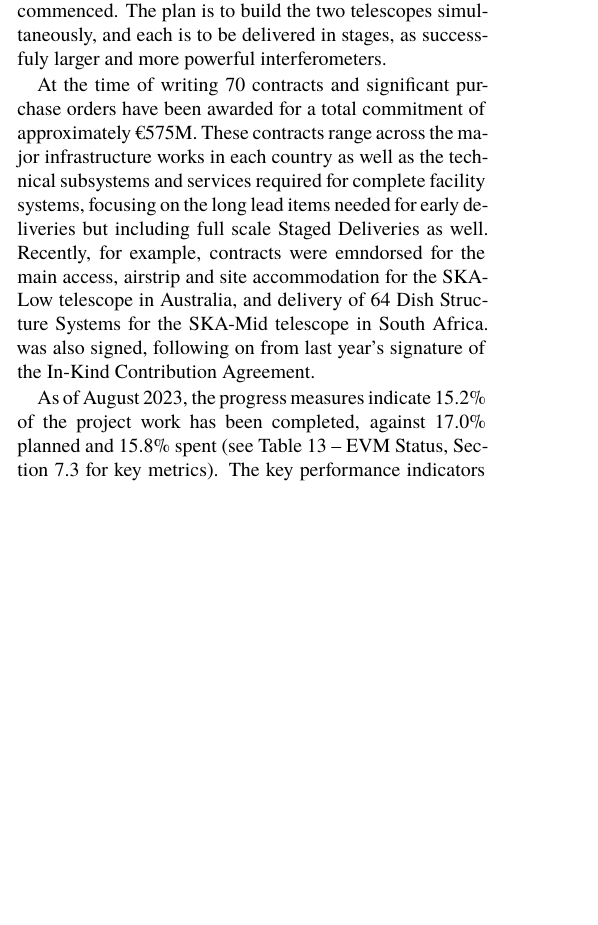
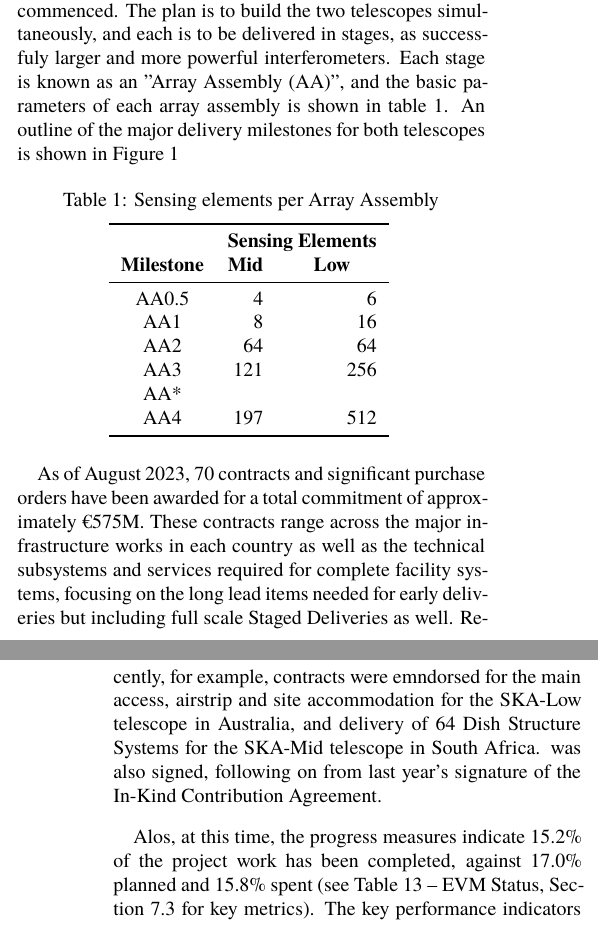
Before and after one commit to NicholasRees/FR1BCO03, a LaTeX document (FR1BCO03.tex): part of one column of page 1 of 3 before the commit and two parts of the columns of pages 1 and 2 of 3 after it, the two joined at a grey line, cut so that both start at the same text, the shorter picture padded with empty space. Compiled offline with XeLaTeX; a missing font is replaced by an installed copy or a similar font.

Commit message:
Expanded construction section

```diff
--- a/FR1BCO03.tex
+++ b/FR1BCO03.tex
@@ -112,8 +113,24 @@ The project has always been seen as international in scope, and in 2013 it was d
 Prior to the formal start of construction the SKA had an extended pre-construction phase, culminated in a period of detailed design by pre-construction consortia from ~2014 to ~2018, followed by a bridging phase aftger the designs had passed CDR but the construction had no formally started. In software, this was far from ideal, because the design consortia did limited prototyping, and consequently limited practical design validation, so the value was limited because it was largely limited to a paper exercise. This changed in the bridging phase, where we pivoted to focussing on development of processes with the adoption of the Scaled Agile Framework, and code creation.
 
 \subsection{Construction}
-At the time of the last paper construction had only just commenced. The plan is to build the two telescopes simultaneously, and each is to be delivered in stages, as successfuly larger and more powerful interferometers.
+At the time of the last paper construction had only just commenced. The plan is to build the two telescopes simultaneously, and each is to be delivered in stages, as successfuly larger and more powerful interferometers. Each stage is known as an ''Array Assembly (AA)'', and the basic parameters of each array assembly is shown in table~\ref{tab:array-assemblies}. An outline of the major delivery milestones for both telescopes is shown in Figure~\ref{fig:ska-timeline}
 
-At the time of writing 70 contracts and significant purchase orders have been awarded for a total commitment of approximately €575M. These contracts range across the major infrastructure works in each country as well as the technical subsystems and services required for complete facility systems, focusing on the long lead items needed for early deliveries but including full scale Staged Deliveries as well. Recently, for example, contracts were emndorsed for the main access, airstrip and site accommodation for the SKA-Low telescope in Australia, and delivery of 64 Dish Structure Systems for the SKA-Mid telescope in South Africa. was also signed, following on from last year’s signature of the In-Kind Contribution Agreement.
+\begin{table}[!h]
+	\centering
+	\caption{Sensing elements per Array Assembly}
+	 \begin{tabular}{crr}
+		 \toprule
+							& \multicolumn{2}{c}{\textbf{Sensing Elements}}  \\
+		 \textbf{Milestone} & \multicolumn{1}{c}{\textbf{Mid}} & \multicolumn{1}{c}{\textbf{Low}}  \\
+		 \midrule
+			AA0.5  &    4  &    6   \\
+			 AA1   &    8  &   16  \\
+			 AA2   &   64  &   64  \\
+			 AA3   &  121  &  256  \\
+			 AA*   &       &       \\
+			 AA4   &  197  &  512  \\
+		 \bottomrule
+	 \end{tabular}
+	\label{tab:array-assemblies}
+ \end{table}
 
-As of August 2023, the progress measures indicate 15.2\% of the project work has been completed, against 17.0\% planned and 15.8\% spent (see Table 13 – EVM Status, Section 7.3 for key metrics).  The key performance indicators signal that the project is behind schedule and over budget for the achieved work to date; the transition this month from behind under budget to over budget is the result of advanced payments required for the execution of the SKA-Low Infrastructure work and will recover over the coming months as progress is made.
@@ -135,6 +142,18 @@ A project of the SKA scale posed a unique set of political challenges and we wer
 	}
 	\label{fig:ska-timeline}
   \end{figure*}
+
+As of August 2023, 70 contracts and significant purchase orders have been awarded for a total commitment of approximately €575M. These contracts range across the major infrastructure works in each country as well as the technical subsystems and services required for complete facility systems, focusing on the long lead items needed for early deliveries but including full scale Staged Deliveries as well. Recently, for example, contracts were emndorsed for the main access, airstrip and site accommodation for the SKA-Low telescope in Australia, and delivery of 64 Dish Structure Systems for the SKA-Mid telescope in South Africa. was also signed, following on from last year’s signature of the In-Kind Contribution Agreement.
+
+Alos, at this time, the progress measures indicate 15.2\% of the project work has been completed, against 17.0\% planned and 15.8\% spent (see Table 13 – EVM Status, Section 7.3 for key metrics).  The key performance indicators signal that the project is behind schedule and over budget for the achieved work to date; the transition this month from behind under budget to over budget is the result of advanced payments required for the execution of the SKA-Low Infrastructure work and will recover over the coming months as progress is made.
+
+Significant project contingency funds have been spent to manage the Observatory-level risks associated with the global economic situation driven by the pandemic and regional war as well as delays in deliverables external to the project but impacting its execution (e.g., noted schedule delays in land access, membership-driven changes in planning, host country deliverables). The management of the Observatory level issues, through a Management Reserve (termed ‘Enhanced Contingency’ by the SKAO Council), was recommended at the level of 10\% (€111M in 2022 EC) within the Construction Proposal, approximately half of which has been realised in the execution of the current contracts with the remainder of the procurement related issues tracking to the overall envelope. Without the availability of this Observatory funding, the additional scope is added to the project threatening the planning and performance with an outcome projected to be only at the 17\% level for probability of success. The funding of the Management Reserve (aka Enhanced Contingency) is under discussion with Council as a need that can be managed in the short-term but with significant impacts on the project execution if not obtained in 2025. If obtained, the Management Reserve allows a recovery of the project contingency which restores the probability of success to approximately 84\% as of the July 2023 data.
+
+There are currently no significant changes to either performance or scope.
+
+\subsection{Software status}
+A project of the SKA scale posed a unique set of political challenges and we were required to spread software development over 8 countries (Australia, China, India, Italy, South Africa, Switzerland, The Netherlands and the United Kingdom) with strict monetary allocations and around 150 contracted developers. Also, in order to allow for ongoing change and optimisation, we had adopted the Scaled Agile Framework\footnote{\url{https://www.scaledagileframework.com}} as the basis for our development processes. In order to avoid contractual silo's impacting the development process we decided to adopt hightly relational contract structure based on the Vested\footnote{\url{https://www.vestedway.com}} approach. This foregoes the tradititional tightly defined contract specification in the belief that this is counterproductive if the work has a large number of unknowns, and instead replaces it with a vision, strategic objectives, guiding principles and expected behaviours, which force the development teams to work closely together with a goal of system level optimisation.
+
 
 
 \section{Challenges}
```
Also changed, not shown: Makefile, FR1BCO03.tex (17 more changed lines).
